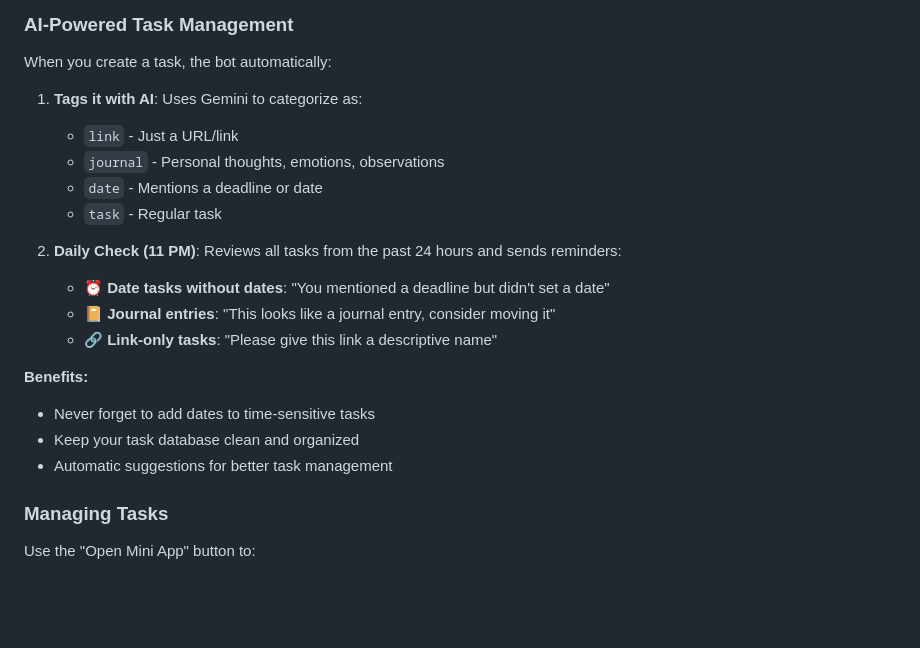
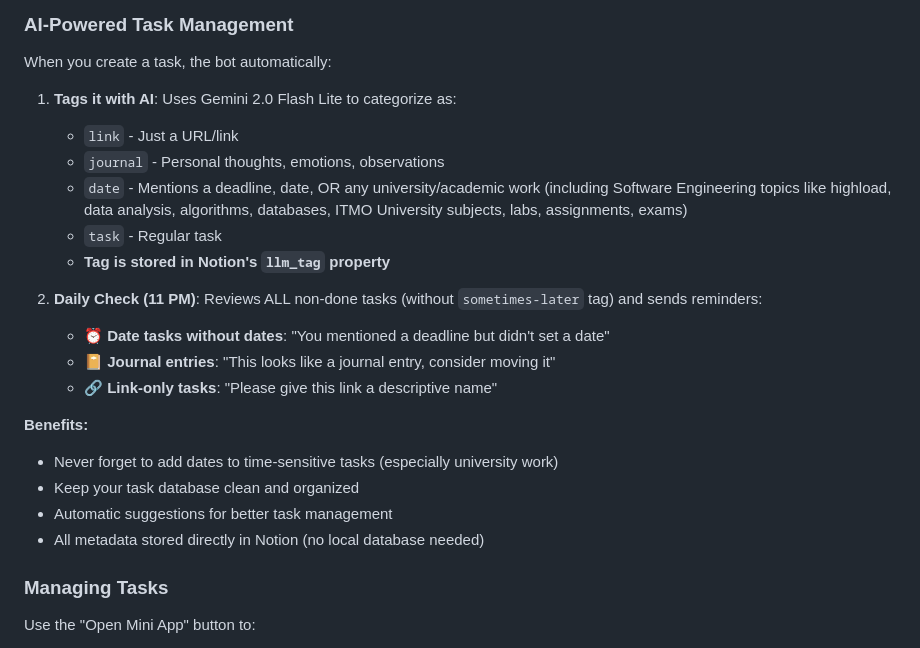
Before and after one commit to NumeroQuadro/notion-mini-app, a Markdown page: README.md, the part around the change. Rendered like a GitHub page; blank space fills up the shorter version.

Commit message:
documentation updated

```diff
--- a/README.md
+++ b/README.md
@@ -76,21 +76,23 @@ graph TB
 ### AI-Powered Task Management
 
 When you create a task, the bot automatically:
-1. **Tags it with AI**: Uses Gemini to categorize as:
+1. **Tags it with AI**: Uses Gemini 2.0 Flash Lite to categorize as:
    - `link` - Just a URL/link
    - `journal` - Personal thoughts, emotions, observations
-   - `date` - Mentions a deadline or date
+   - `date` - Mentions a deadline, date, OR any university/academic work (including Software Engineering topics like highload, data analysis, algorithms, databases, ITMO University subjects, labs, assignments, exams)
    - `task` - Regular task
+   - **Tag is stored in Notion's `llm_tag` property**
 
-2. **Daily Check (11 PM)**: Reviews all tasks from the past 24 hours and sends reminders:
+2. **Daily Check (11 PM)**: Reviews ALL non-done tasks (without `sometimes-later` tag) and sends reminders:
    - ⏰ **Date tasks without dates**: "You mentioned a deadline but didn't set a date"
    - 📔 **Journal entries**: "This looks like a journal entry, consider moving it"
    - 🔗 **Link-only tasks**: "Please give this link a descriptive name"
 
 **Benefits:**
-- Never forget to add dates to time-sensitive tasks
+- Never forget to add dates to time-sensitive tasks (especially university work)
 - Keep your task database clean and organized
 - Automatic suggestions for better task management
+- All metadata stored directly in Notion (no local database needed)
 
 ### Managing Tasks
 
```
